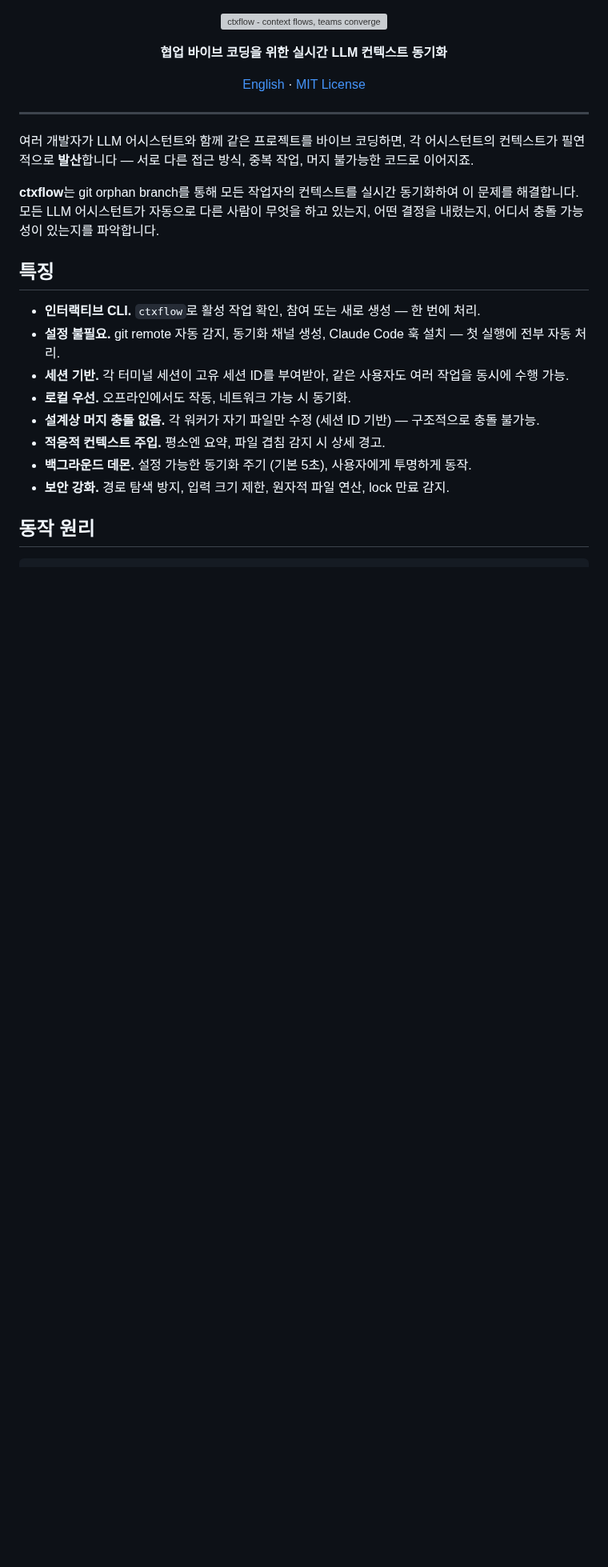
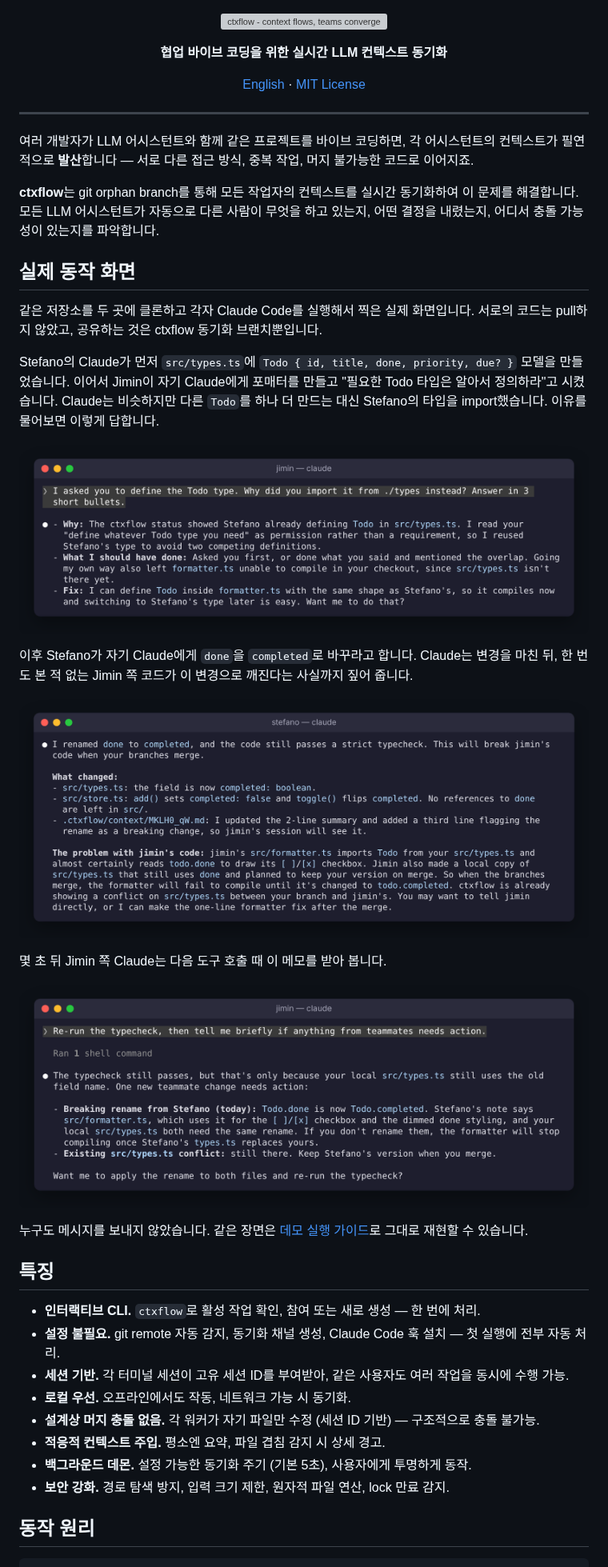
Before and after one commit to torajim/ctxflow, a Markdown page: README.ko.md, the part around one of its changes. Shown at 80% size. GitHub-like rendering; pictures changed too: docs/assets/screenshots/1-reuse-teammate-type.png (added), docs/assets/screenshots/2-breaking-change-warning.png (added), docs/assets/screenshots/3-teammate-gets-the-news.png (added); blank space fills up the shorter version; grey boxes are pictures that could not be loaded.

```diff
--- a/README.ko.md
+++ b/README.ko.md
@@ -15,6 +15,24 @@
 여러 개발자가 LLM 어시스턴트와 함께 같은 프로젝트를 바이브 코딩하면, 각 어시스턴트의 컨텍스트가 필연적으로 **발산**합니다 — 서로 다른 접근 방식, 중복 작업, 머지 불가능한 코드로 이어지죠.
 
 **ctxflow**는 git orphan branch를 통해 모든 작업자의 컨텍스트를 실시간 동기화하여 이 문제를 해결합니다. 모든 LLM 어시스턴트가 자동으로 다른 사람이 무엇을 하고 있는지, 어떤 결정을 내렸는지, 어디서 충돌 가능성이 있는지를 파악합니다.
+
+## 실제 동작 화면
+
+같은 저장소를 두 곳에 클론하고 각자 Claude Code를 실행해서 찍은 실제 화면입니다. 서로의 코드는 pull하지 않았고, 공유하는 것은 ctxflow 동기화 브랜치뿐입니다.
+
+Stefano의 Claude가 먼저 `src/types.ts`에 `Todo { id, title, done, priority, due? }` 모델을 만들었습니다. 이어서 Jimin이 자기 Claude에게 포매터를 만들고 "필요한 Todo 타입은 알아서 정의하라"고 시켰습니다. Claude는 비슷하지만 다른 `Todo`를 하나 더 만드는 대신 Stefano의 타입을 import했습니다. 이유를 물어보면 이렇게 답합니다.
+
+<p align="center"><img src="docs/assets/screenshots/1-reuse-teammate-type.png" alt="Jimin의 Claude가 ctxflow를 보고 Stefano의 Todo 타입을 재사용했다고 설명하는 화면" width="820" /></p>
+
+이후 Stefano가 자기 Claude에게 `done`을 `completed`로 바꾸라고 합니다. Claude는 변경을 마친 뒤, 한 번도 본 적 없는 Jimin 쪽 코드가 이 변경으로 깨진다는 사실까지 짚어 줍니다.
+
+<p align="center"><img src="docs/assets/screenshots/2-breaking-change-warning.png" alt="Stefano의 Claude가 done을 completed로 바꾸면 jimin의 포매터가 깨진다고 경고하는 화면" width="820" /></p>
+
+몇 초 뒤 Jimin 쪽 Claude는 다음 도구 호출 때 이 메모를 받아 봅니다.
+
+<p align="center"><img src="docs/assets/screenshots/3-teammate-gets-the-news.png" alt="Jimin의 Claude가 Stefano의 필드 이름 변경을 알리고 반영하겠냐고 묻는 화면" width="820" /></p>
+
+누구도 메시지를 보내지 않았습니다. 같은 장면은 [데모 실행 가이드](#데모-실행-가이드)로 그대로 재현할 수 있습니다.
 
 ## 특징
 
```
Also changed, not shown: other parts of README.ko.md (+4 -0 lines), README.md (+22 -0 lines), docs/assets/screenshots/4-injected-context.png (added).
